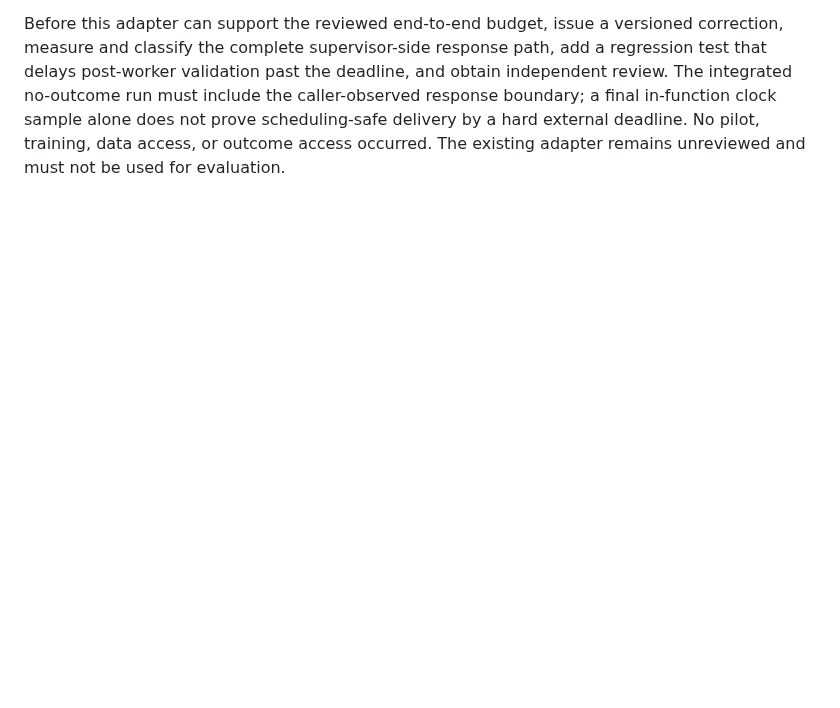
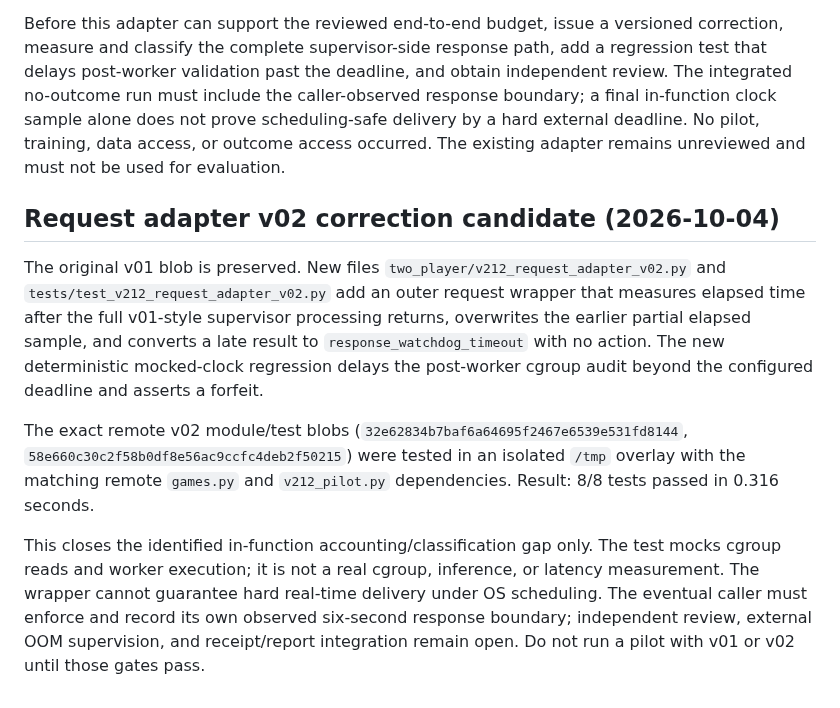
Before and after one commit to dakiemdarktharr/caissa-jepa, a Markdown page: docs/V212_TRAJECTORY_AND_RUNTIME_AUDIT_01.md, the part around the change. GitHub-like rendering; blank space fills up the shorter version.

Commit message:
Record request adapter v02 candidate validation

```diff
--- a/docs/V212_TRAJECTORY_AND_RUNTIME_AUDIT_01.md
+++ b/docs/V212_TRAJECTORY_AND_RUNTIME_AUDIT_01.md
@@ -254,3 +254,29 @@ must include the caller-observed response boundary; a final in-function clock
 sample alone does not prove scheduling-safe delivery by a hard external
 deadline. No pilot, training, data access, or outcome access occurred. The
 existing adapter remains unreviewed and must not be used for evaluation.
+
+
+## Request adapter v02 correction candidate (2026-10-04)
+
+The original v01 blob is preserved. New files
+`two_player/v212_request_adapter_v02.py` and
+`tests/test_v212_request_adapter_v02.py` add an outer request wrapper that
+measures elapsed time after the full v01-style supervisor processing returns,
+overwrites the earlier partial elapsed sample, and converts a late result to
+`response_watchdog_timeout` with no action. The new deterministic mocked-clock
+regression delays the post-worker cgroup audit beyond the configured deadline
+and asserts a forfeit.
+
+The exact remote v02 module/test blobs
+(`32e62834b7baf6a64695f2467e6539e531fd8144`,
+`58e660c30c2f58b0df8e56ac9ccfc4deb2f50215`) were tested in an isolated
+`/tmp` overlay with the matching remote `games.py` and `v212_pilot.py`
+dependencies. Result: 8/8 tests passed in 0.316 seconds.
+
+This closes the identified in-function accounting/classification gap only.
+The test mocks cgroup reads and worker execution; it is not a real cgroup,
+inference, or latency measurement. The wrapper cannot guarantee hard real-time
+delivery under OS scheduling. The eventual caller must enforce and record its
+own observed six-second response boundary; independent review, external OOM
+supervision, and receipt/report integration remain open. Do not run a pilot
+with v01 or v02 until those gates pass.
```
